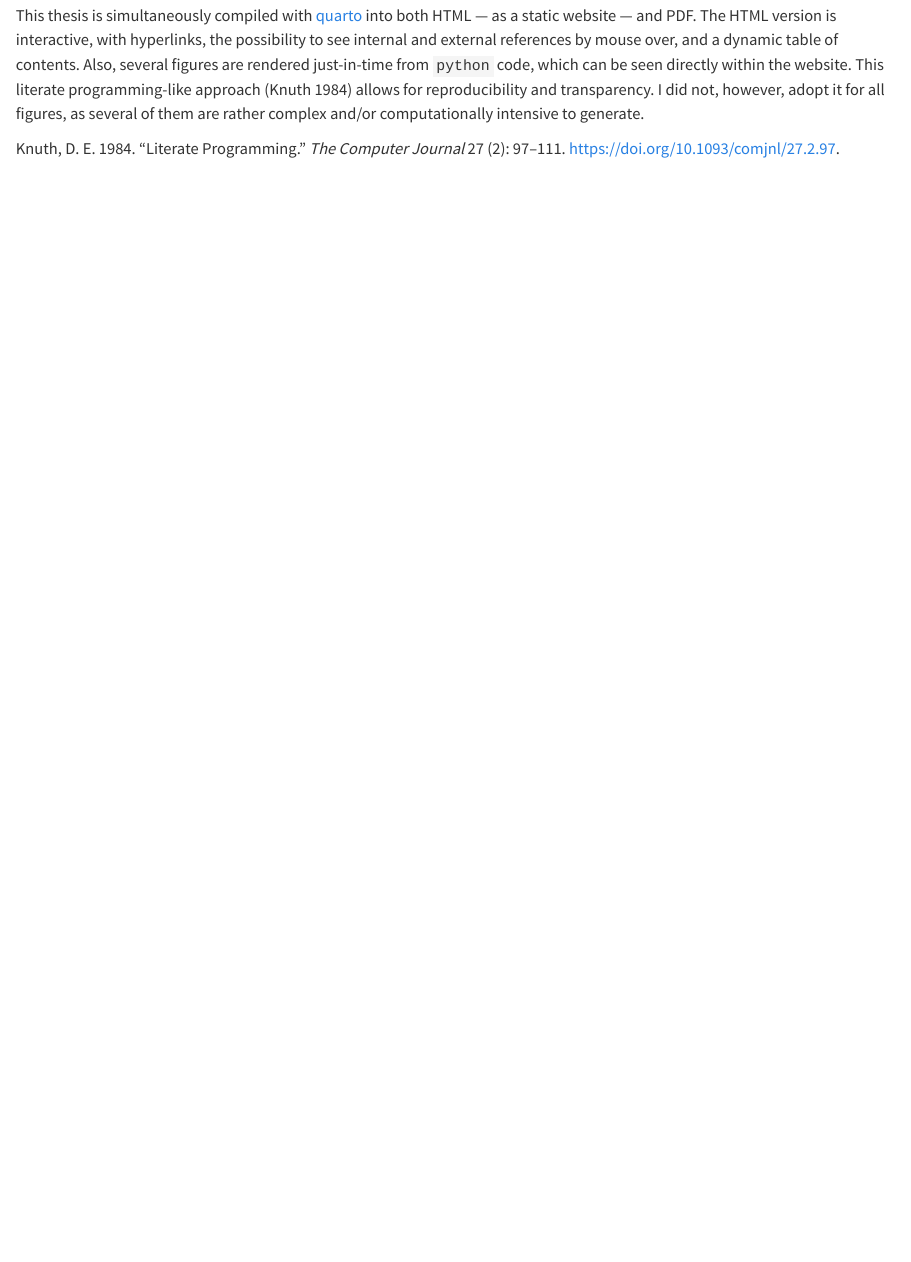
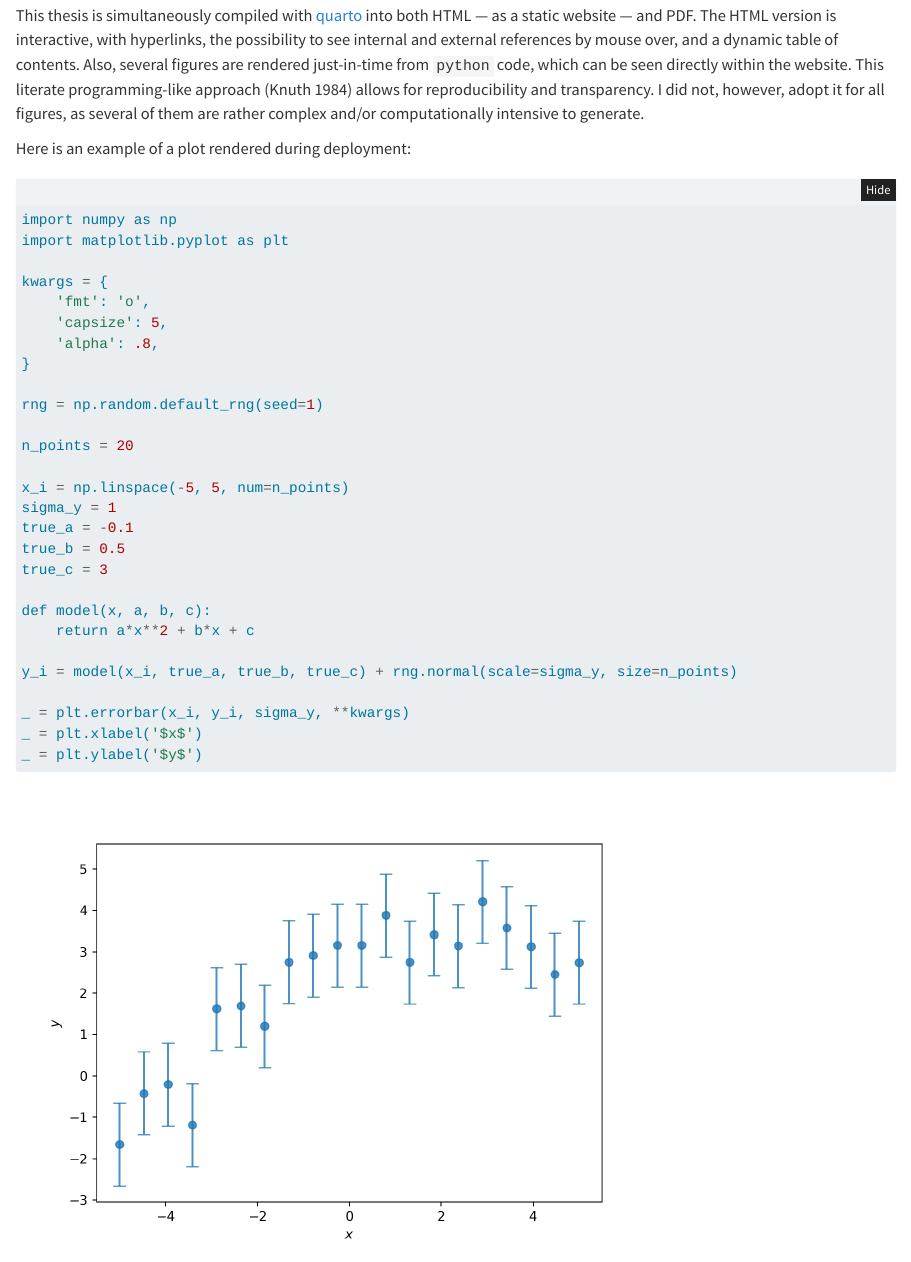
Before and after one commit to jacopok/thesis.github.io, a Quarto document (index.qmd): the page in a window 1100 px wide, from 100 px down. Rendered offline with R 4.5, knitr and Pandoc in place of Quarto, with nearby package versions; folded parts are opened.

Commit message:
add plot to be generated in real time

````diff
--- a/index.qmd
+++ b/index.qmd
@@ -23,3 +23,35 @@
 allows for reproducibility and transparency.
 I did not, however, adopt it for all figures, as several of them are rather complex
 and/or computationally intensive to generate.
+
+Here is an example of a plot rendered during deployment:
+
+```{python}
+import numpy as np
+import matplotlib.pyplot as plt
+
+kwargs = {
+    'fmt': 'o',
+    'capsize': 5,
+    'alpha': .8,
+}
+
+rng = np.random.default_rng(seed=1)
+
+n_points = 20
+
+x_i = np.linspace(-5, 5, num=n_points)
+sigma_y = 1
+true_a = -0.1
+true_b = 0.5
+true_c = 3
+
+def model(x, a, b, c):
+    return a*x**2 + b*x + c
+
+y_i = model(x_i, true_a, true_b, true_c) + rng.normal(scale=sigma_y, size=n_points)
+
+_ = plt.errorbar(x_i, y_i, sigma_y, **kwargs)
+_ = plt.xlabel('$x$')
+_ = plt.ylabel('$y$')
+```
````
